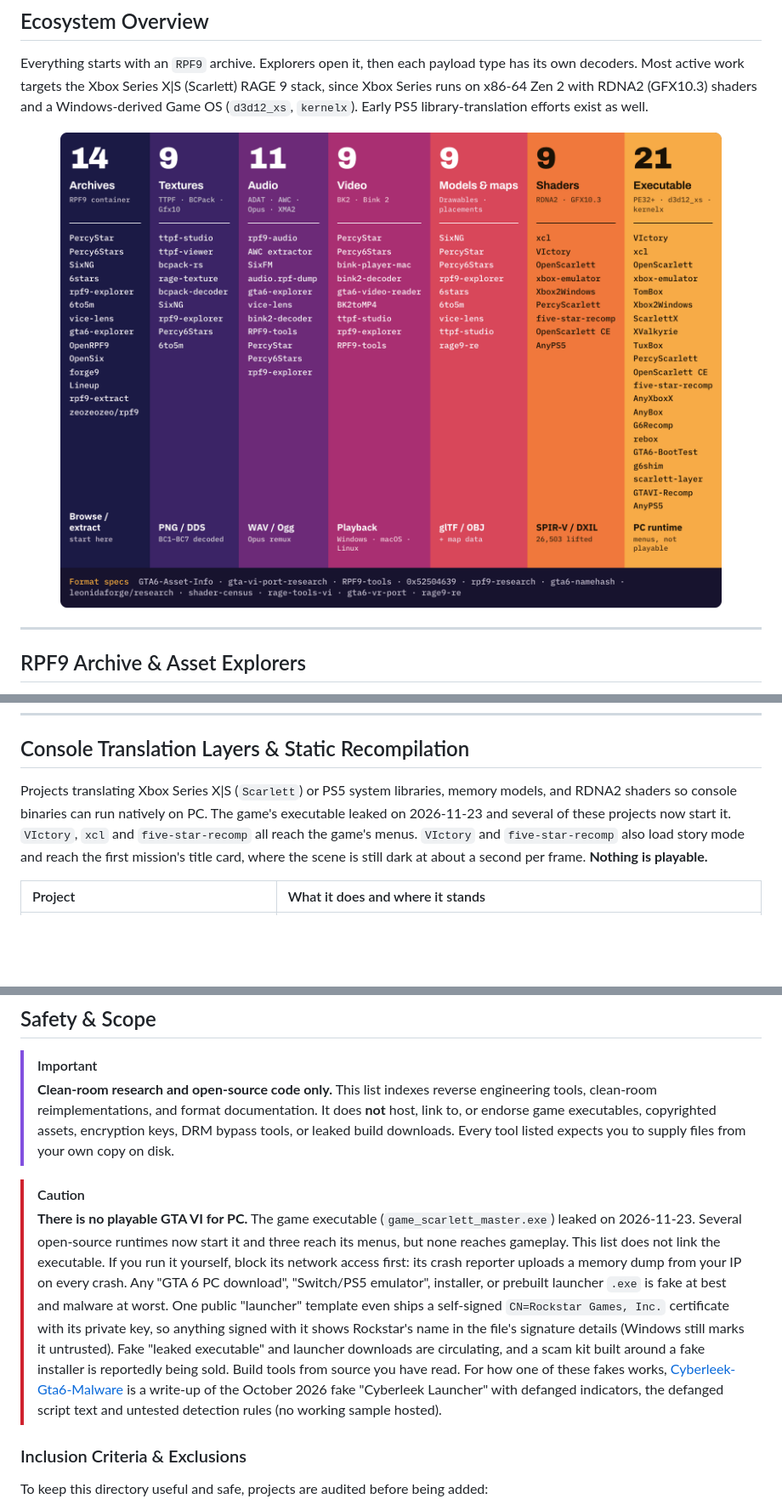
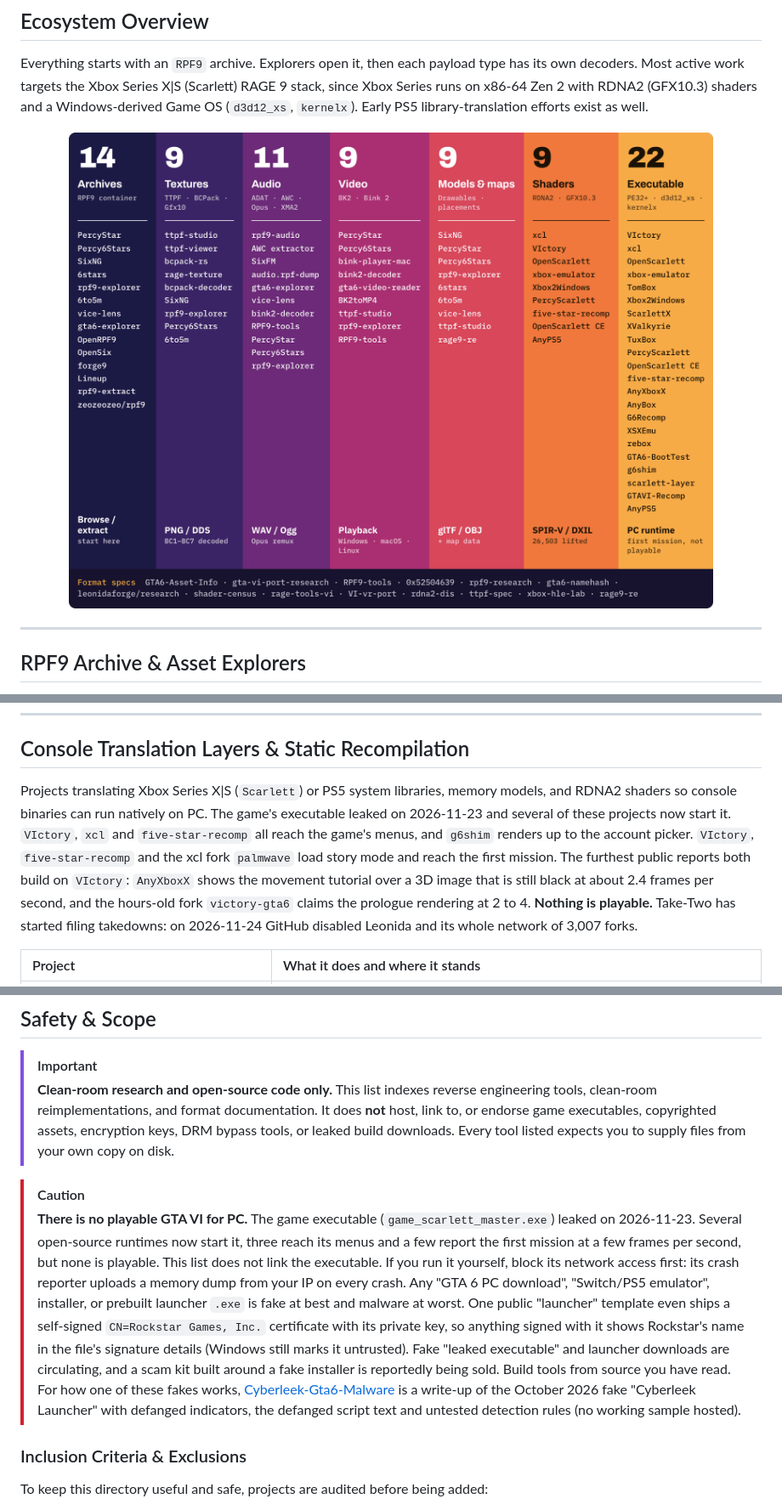
Before and after one commit to A-Team-PJnCeADc/awesome-gta6, a Markdown page: README.md, 3 parts joined by grey strips. Shown at 85% size. GitHub-like rendering; pictures changed too: assets/ecosystem-map.png; blank space fills up the shorter version.

```diff
--- a/README.md
+++ b/README.md
@@ -87,7 +87,7 @@ Focused decoders for RAGE 9 GPU-tiled texture packs (`.ttpf`, `BCPack`, `Gfx10`
 
 ## Console Translation Layers & Static Recompilation
 
-Projects translating Xbox Series X|S (`Scarlett`) or PS5 system libraries, memory models, and RDNA2 shaders so console binaries can run natively on PC. The game's executable leaked on 2026-11-23 and several of these projects now start it. `VIctory`, `xcl` and `five-star-recomp` all reach the game's menus. `VIctory` and `five-star-recomp` also load story mode and reach the first mission's title card, where the scene is still dark at about a second per frame. **Nothing is playable.**
+Projects translating Xbox Series X|S (`Scarlett`) or PS5 system libraries, memory models, and RDNA2 shaders so console binaries can run natively on PC. The game's executable leaked on 2026-11-23 and several of these projects now start it. `VIctory`, `xcl` and `five-star-recomp` all reach the game's menus, and `g6shim` renders up to the account picker. `VIctory`, `five-star-recomp` and the xcl fork `palmwave` load story mode and reach the first mission. The furthest public reports both build on `VIctory`: `AnyXboxX` shows the movement tutorial over a 3D image that is still black at about 2.4 frames per second, and the hours-old fork `victory-gta6` claims the prologue rendering at 2 to 4. **Nothing is playable.** Take-Two has started filing takedowns: on 2026-11-24 GitHub disabled Leonida and its whole network of 3,007 forks.
 
 | Project&nbsp;&nbsp;&nbsp;&nbsp;&nbsp;&nbsp;&nbsp;&nbsp;&nbsp;&nbsp;&nbsp;&nbsp;&nbsp;&nbsp;&nbsp;&nbsp;&nbsp;&nbsp;&nbsp;&nbsp;&nbsp;&nbsp;&nbsp;&nbsp;&nbsp;&nbsp;&nbsp;&nbsp;&nbsp;&nbsp;&nbsp;&nbsp;&nbsp;&nbsp;&nbsp;&nbsp;&nbsp;&nbsp;&nbsp;&nbsp; | What it does and where it stands |
 | :--- | :--- |
@@ -171,7 +175,7 @@ Quick reference for terms that show up across these repositories:
 > **Clean-room research and open-source code only.** This list indexes reverse engineering tools, clean-room reimplementations, and format documentation. It does **not** host, link to, or endorse game executables, copyrighted assets, encryption keys, DRM bypass tools, or leaked build downloads. Every tool listed expects you to supply files from your own copy on disk.
 
 > [!CAUTION]
-> **There is no playable GTA VI for PC.** The game executable (`game_scarlett_master.exe`) leaked on 2026-11-23. Several open-source runtimes now start it and three reach its menus, but none reaches gameplay. This list does not link the executable. If you run it yourself, block its network access first: its crash reporter uploads a memory dump from your IP on every crash. Any "GTA 6 PC download", "Switch/PS5 emulator", installer, or prebuilt launcher `.exe` is fake at best and malware at worst. One public "launcher" template even ships a self-signed `CN=Rockstar Games, Inc.` certificate with its private key, so anything signed with it shows Rockstar's name in the file's signature details (Windows still marks it untrusted). Fake "leaked executable" and launcher downloads are circulating, and a scam kit built around a fake installer is reportedly being sold. Build tools from source you have read. For how one of these fakes works, [Cyberleek-Gta6-Malware](https://github.com/Justyyin/Cyberleek-Gta6-Malware) is a write-up of the October 2026 fake "Cyberleek Launcher" with defanged indicators, the defanged script text and untested detection rules (no working sample hosted).
+> **There is no playable GTA VI for PC.** The game executable (`game_scarlett_master.exe`) leaked on 2026-11-23. Several open-source runtimes now start it, three reach its menus and a few report the first mission at a few frames per second, but none is playable. This list does not link the executable. If you run it yourself, block its network access first: its crash reporter uploads a memory dump from your IP on every crash. Any "GTA 6 PC download", "Switch/PS5 emulator", installer, or prebuilt launcher `.exe` is fake at best and malware at worst. One public "launcher" template even ships a self-signed `CN=Rockstar Games, Inc.` certificate with its private key, so anything signed with it shows Rockstar's name in the file's signature details (Windows still marks it untrusted). Fake "leaked executable" and launcher downloads are circulating, and a scam kit built around a fake installer is reportedly being sold. Build tools from source you have read. For how one of these fakes works, [Cyberleek-Gta6-Malware](https://github.com/Justyyin/Cyberleek-Gta6-Malware) is a write-up of the October 2026 fake "Cyberleek Launcher" with defanged indicators, the defanged script text and untested detection rules (no working sample hosted).
 
 ### Inclusion Criteria & Exclusions
 
```
Also changed, not shown: other parts of README.md (+15 -11 lines), 1 other file.
